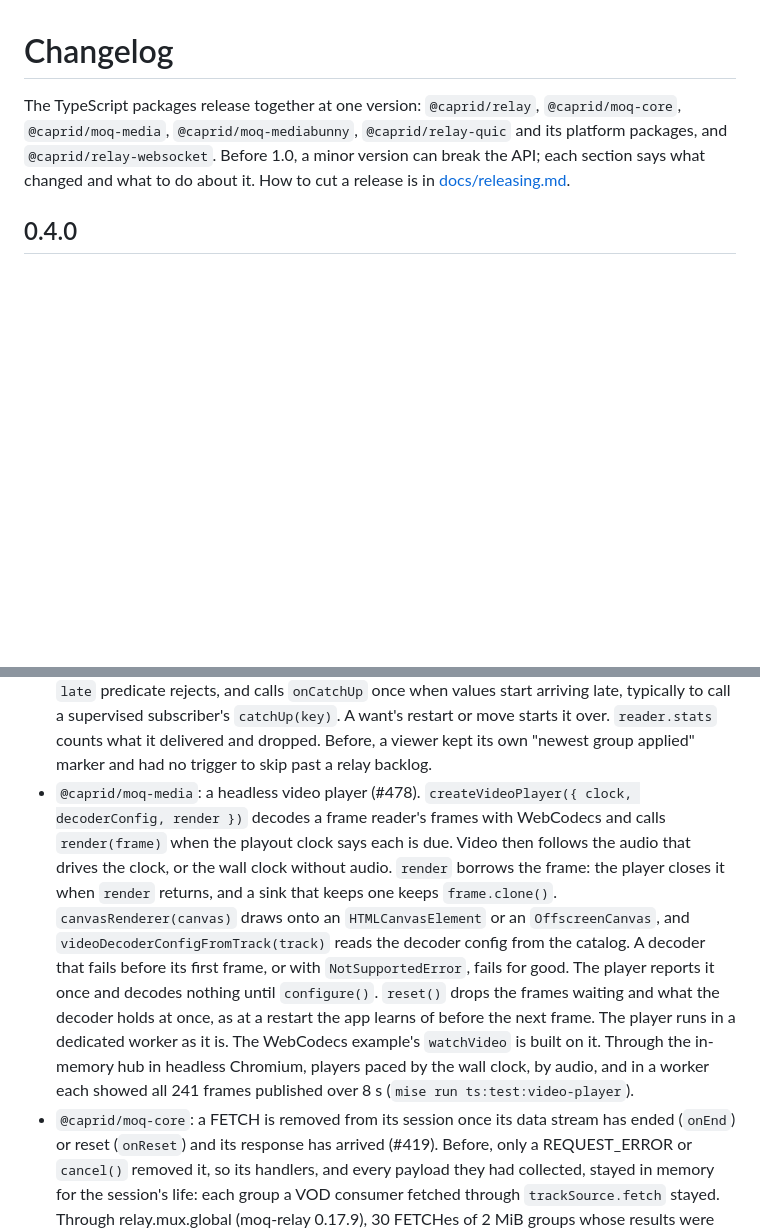
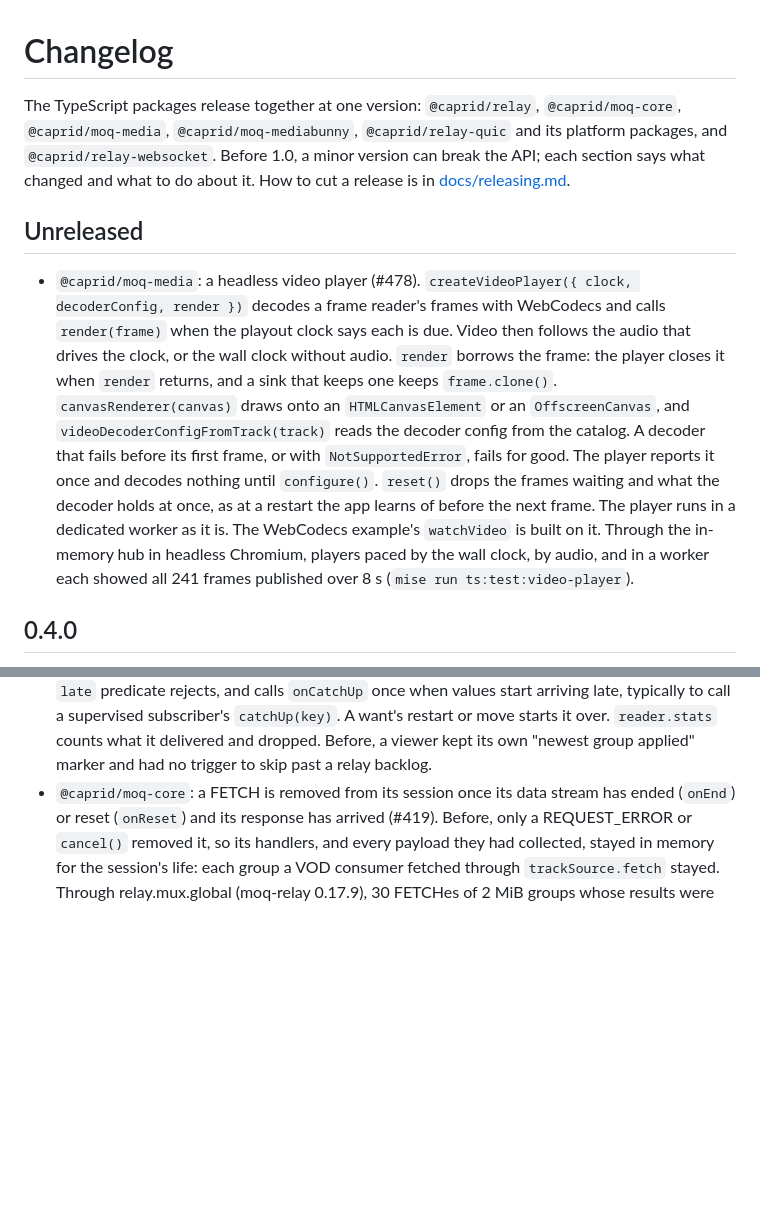
Before and after one commit to caprids/relay-sdks, a Markdown page: ts/CHANGELOG.md, 2 parts joined by grey strips. Rendered like a GitHub page; blank space fills up the shorter version.

Commit message:
docs(ts): move the video player's changelog entry under Unreleased; 0.4.0 shipped without it (#478)
Claude-Session: https://claude.ai/code/session_01DaH4ifLZkb1FiAXMFfFCr2

```diff
--- a/ts/CHANGELOG.md
+++ b/ts/CHANGELOG.md
@@ -4,6 +4,19 @@ The TypeScript packages release together at one version: `@caprid/relay`, `@capr
 `@caprid/moq-mediabunny`, `@caprid/relay-quic` and its platform packages, and `@caprid/relay-websocket`. Before 1.0, a minor version can break the API;
 each section says what changed and what to do about it. How to cut a release is in
 [docs/releasing.md](../docs/releasing.md).
+
+## Unreleased
+
+- `@caprid/moq-media`: a headless video player (#478). `createVideoPlayer({ clock, decoderConfig, render })` decodes a
+  frame reader's frames with WebCodecs and calls `render(frame)` when the playout clock says each is due. Video then
+  follows the audio that drives the clock, or the wall clock without audio. `render` borrows the frame: the player
+  closes it when `render` returns, and a sink that keeps one keeps `frame.clone()`. `canvasRenderer(canvas)` draws onto
+  an `HTMLCanvasElement` or an `OffscreenCanvas`, and `videoDecoderConfigFromTrack(track)` reads the decoder config from
+  the catalog. A decoder that fails before its first frame, or with `NotSupportedError`, fails for good. The player
+  reports it once and decodes nothing until `configure()`. `reset()` drops the frames waiting and what the decoder holds
+  at once, as at a restart the app learns of before the next frame. The player runs in a dedicated worker as it is. The
+  WebCodecs example's `watchVideo` is built on it. Through the in-memory hub in headless Chromium, players paced by the
+  wall clock, by audio, and in a worker each showed all 241 frames published over 8 s (`mise run ts:test:video-player`).
 
 ## 0.4.0
 
@@ -25,17 +38,6 @@ each section says what changed and what to do about it. How to cut a release is
   values start arriving late, typically to call a supervised subscriber's `catchUp(key)`. A want's restart or move
   starts it over. `reader.stats` counts what it delivered and dropped. Before, a viewer kept its own "newest group
   applied" marker and had no trigger to skip past a relay backlog.
-- `@caprid/moq-media`: a headless video player (#478). `createVideoPlayer({ clock, decoderConfig, render })` decodes a
-  frame reader's frames with WebCodecs and calls `render(frame)` when the playout clock says each is due. Video then
-  follows the audio that drives the clock, or the wall clock without audio. `render` borrows the frame: the player
-  closes it when `render` returns, and a sink that keeps one keeps `frame.clone()`. `canvasRenderer(canvas)` draws onto
-  an `HTMLCanvasElement` or an `OffscreenCanvas`, and `videoDecoderConfigFromTrack(track)` reads the decoder config from
-  the catalog. A decoder that fails before its first frame, or with `NotSupportedError`, fails for good. The player
-  reports it once and decodes nothing until `configure()`. `reset()` drops the frames waiting and what the decoder
-  holds at once, as at a restart the app learns of before the next frame. The player runs in a dedicated worker as it is. The WebCodecs
-  example's `watchVideo` is built on it. Through the in-memory hub in headless Chromium, players
-  paced by the wall clock, by audio, and in a worker each showed all 241 frames published over 8 s
-  (`mise run ts:test:video-player`).
 - `@caprid/moq-core`: a FETCH is removed from its session once its data stream has ended (`onEnd`) or reset (`onReset`)
   and its response has arrived (#419). Before, only a REQUEST_ERROR or `cancel()` removed it, so its handlers, and every
   payload they had collected, stayed in memory for the session's life: each group a VOD consumer fetched through
```
